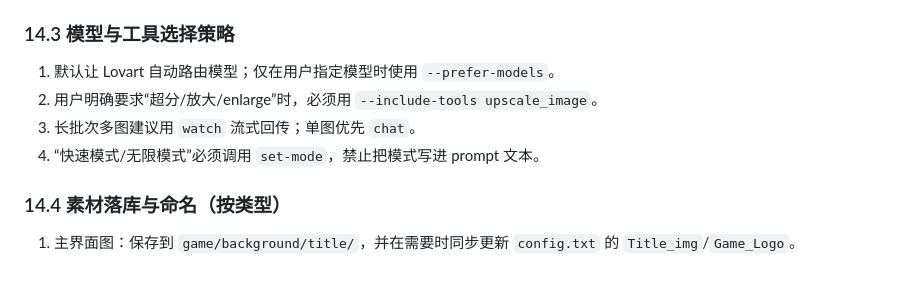
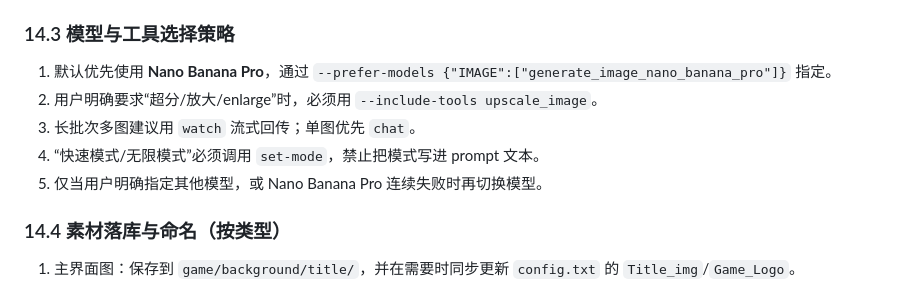
Before and after one commit to xingbiao996/Hanagashi-Campus-Story, a Markdown page: .github/agents/GalMaker.agent.md, the part around one of its changes. Drawn GitHub-style.

```diff
--- a/.github/agents/GalMaker.agent.md
+++ b/.github/agents/GalMaker.agent.md
@@ -719,10 +719,11 @@ unlockBgm:ch01/night_theme.mp3 -name=夜色心事 -series=第一章;
 
 ### 14.3 模型与工具选择策略
 
-1. 默认让 Lovart 自动路由模型；仅在用户指定模型时使用 `--prefer-models`。
+1. 默认优先使用 **Nano Banana Pro**，通过 `--prefer-models {"IMAGE":["generate_image_nano_banana_pro"]}` 指定。
 2. 用户明确要求“超分/放大/enlarge”时，必须用 `--include-tools upscale_image`。
 3. 长批次多图建议用 `watch` 流式回传；单图优先 `chat`。
 4. “快速模式/无限模式”必须调用 `set-mode`，禁止把模式写进 prompt 文本。
+5. 仅当用户明确指定其他模型，或 Nano Banana Pro 连续失败时再切换模型。
 
 ### 14.4 素材落库与命名（按类型）
 
```
Also changed, not shown: other parts of .github/agents/GalMaker.agent.md (+51 -0 lines), .github/agents/StoryMaster.agent.md (+1 -1 lines).
